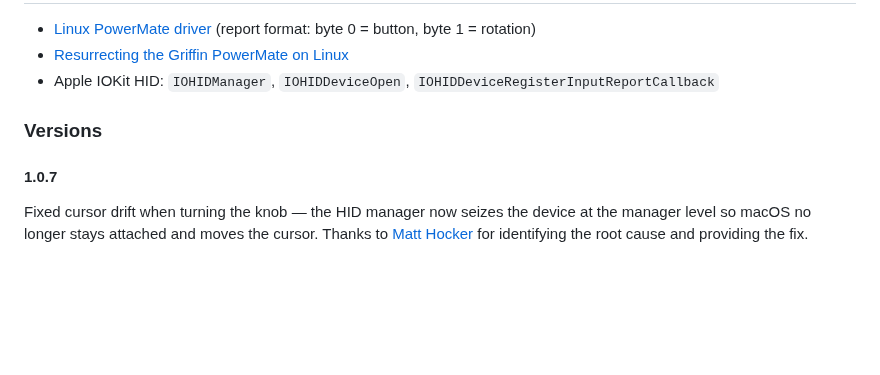
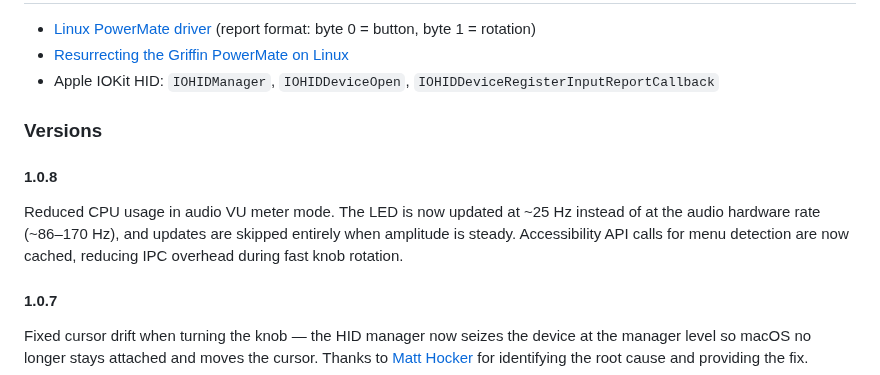
Before and after one commit to jameslockman/Griffin-PowerMate-Driver, a Markdown page: README.md, the part around the change. GitHub-like rendering; blank space fills up the shorter version.

```diff
--- a/README.md
+++ b/README.md
@@ -197,6 +197,10 @@ Posting events may require **Input Monitoring** (or **Accessibility**) in **Syst
 
 ### Versions
 
+#### 1.0.8
+
+Reduced CPU usage in audio VU meter mode. The LED is now updated at ~25 Hz instead of at the audio hardware rate (~86–170 Hz), and updates are skipped entirely when amplitude is steady. Accessibility API calls for menu detection are now cached, reducing IPC overhead during fast knob rotation.
+
 #### 1.0.7
 
 Fixed cursor drift when turning the knob — the HID manager now seizes the device at the manager level so macOS no longer stays attached and moves the cursor. Thanks to [Matt Hocker](https://github.com/matthocker) for identifying the root cause and providing the fix.
```
Also changed, not shown: scripts/dmg-background.png (added), 5 other files.
